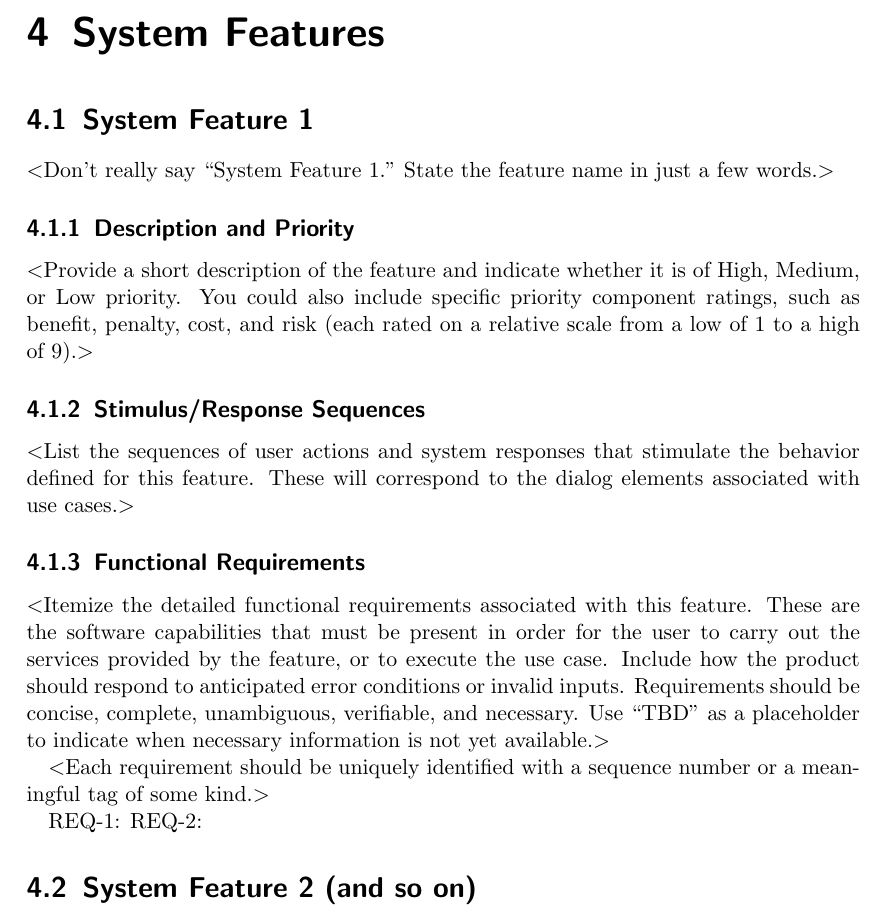
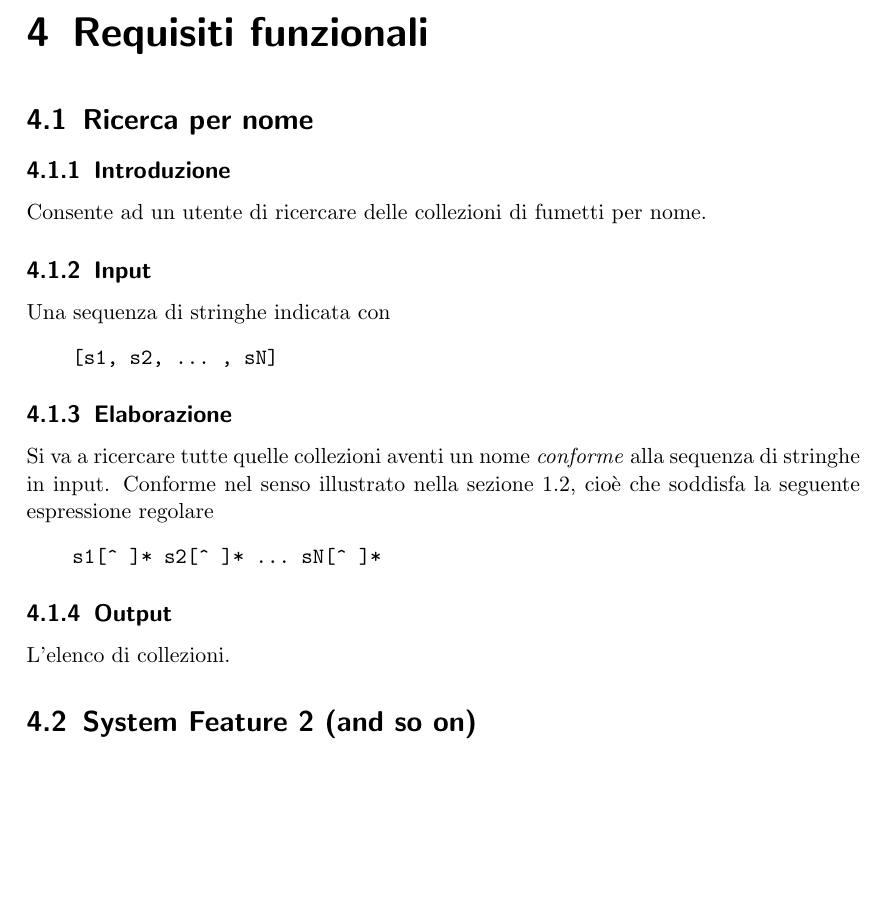
Before and after one commit to Enricods-i/Comics-Store-Backend, a LaTeX document (doc/srs/srs.tex): part of page 8 of 11, cut at the place of the change, the shorter picture padded with empty space. Compiled offline with pdfLaTeX.

Commit message:
Aggiunta la prima operazione: ricerca semplice

```diff
--- a/doc/srs/srs.tex
+++ b/doc/srs/srs.tex
@@ -186,36 +186,28 @@ Il sistema software "Comics Store BE" deve comunicare con il lato client attrave
 Il sistema deve comunicare con gli utenti anche via e-mail.
 
 
-\chapter{System Features}
+\chapter{Requisiti funzionali}
 
-\section{System Feature 1}
-$<$Don’t really say “System Feature 1.” State the feature name in just a few
-words.$>$
+\section{Ricerca per nome}
 
-\subsection{Description and Priority}
-$<$Provide a short description of the feature and indicate whether it is of
-High, Medium, or Low priority. You could also include specific priority
-component ratings, such as benefit, penalty, cost, and risk (each rated on a
-relative scale from a low of 1 to a high of 9).$>$
+\subsection{Introduzione}
+Consente ad un utente di ricercare delle collezioni di fumetti per nome.
 
-\subsection{Stimulus/Response Sequences}
-$<$List the sequences of user actions and system responses that stimulate the
-behavior defined for this feature. These will correspond to the dialog elements
-associated with use cases.$>$
+\subsection{Input}
+Una sequenza di stringhe indicata con
+\begin{verbatim}
+    [s1, s2, ... , sN]
+\end{verbatim}
 
-\subsection{Functional Requirements}
-$<$Itemize the detailed functional requirements associated with this feature.
-These are the software capabilities that must be present in order for the user
-to carry out the services provided by the feature, or to execute the use case.
-Include how the product should respond to anticipated error conditions or
-invalid inputs. Requirements should be concise, complete, unambiguous,
-verifiable, and necessary. Use “TBD” as a placeholder to indicate when necessary
-information is not yet available.$>$
+\subsection{Elaborazione}
+Si va a ricercare tutte quelle collezioni aventi un nome \emph{conforme} alla sequenza di stringhe in input.
+Conforme nel senso illustrato nella sezione \ref*{obiettivi}, cioè che soddisfa la seguente espressione regolare
+\begin{verbatim}
+    s1[^ ]* s2[^ ]* ... sN[^ ]*
+\end{verbatim}
 
-$<$Each requirement should be uniquely identified with a sequence number or a
-meaningful tag of some kind.$>$
-
-REQ-1:	REQ-2:
+\subsection{Output}
+L'elenco di collezioni.
 
 \section{System Feature 2 (and so on)}
 
```
Also changed, not shown: doc/srs/srs.pdf, 6 other files.
